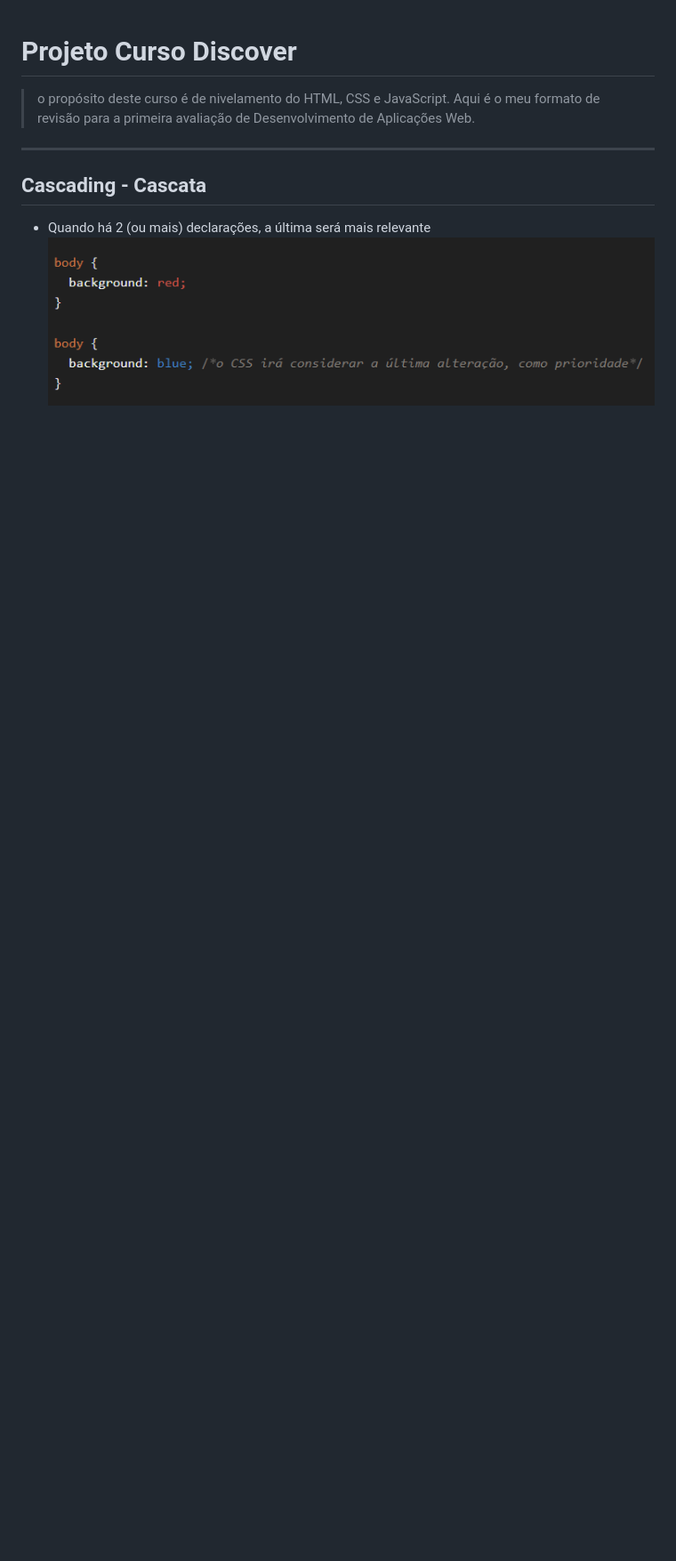
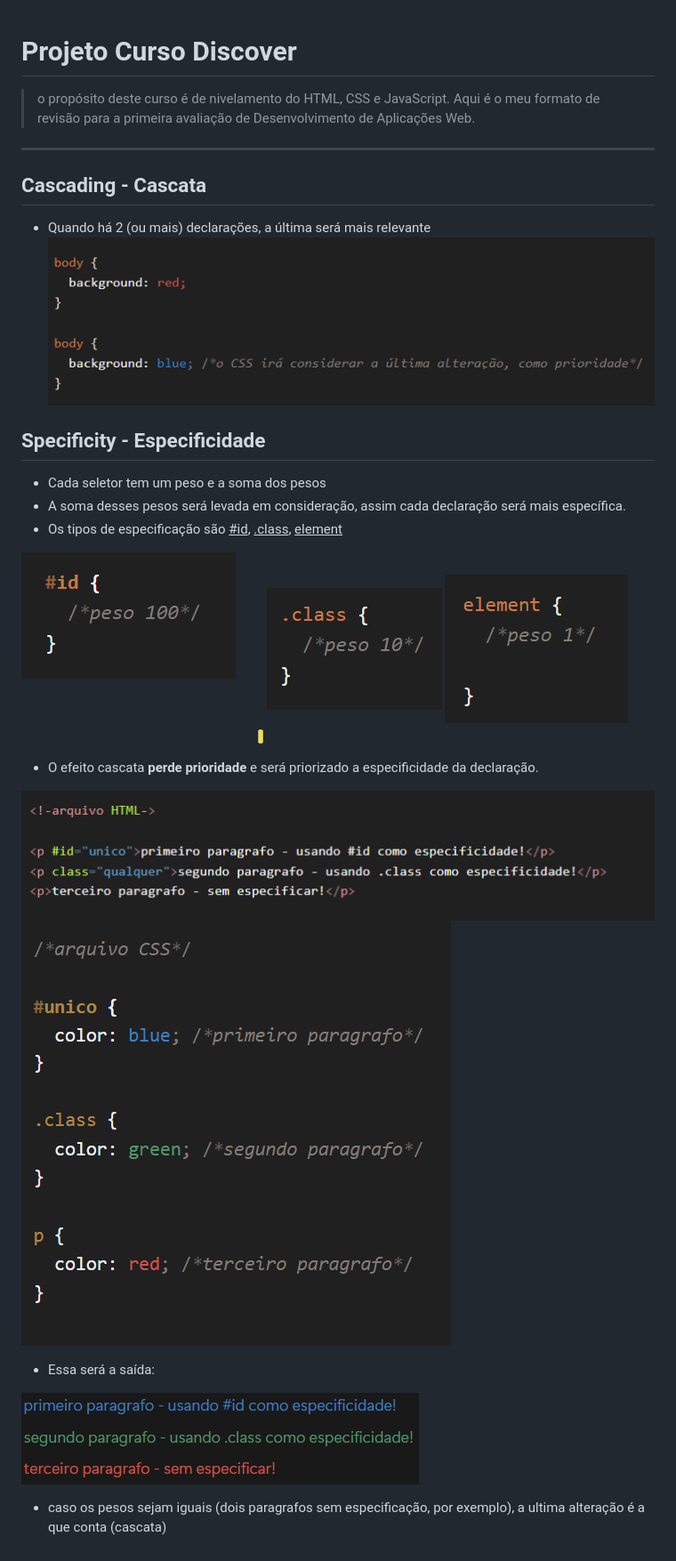
Before and after one commit to marianaSsouza/Projeto-Curso-Discover-, a Markdown page: README.md, the part around the change. Shown: that part at 89% size. Drawn GitHub-style; pictures changed too: img-notion/especificade-class.png (added), img-notion/especificidade-arqv-css.png (added), img-notion/especificidade-arqv-html.png (added); blank space fills up the shorter version.

Commit message:
adicionando especificidade

```diff
--- a/README.md
+++ b/README.md
@@ -6,3 +6,20 @@
 ## Cascading - Cascata
 - Quando há 2 (ou mais) declarações, a última será mais relevante
 ![prioridade de cor background](./img-notion/cascading-prioridade.png)
+
+## Specificity - Especificidade
+- Cada seletor tem um peso e a soma dos pesos
+- A soma desses pesos será levada em consideração, assim cada declaração será mais específica.
+- Os tipos de especificação são <u>#id</u>, <u>.class</u>, <u>element</u>
+
+![especificidade #id](./img-notion/especificidade-id.png) ![especificidade .class](./img-notion/especificade-class.png) ![especificidade element](./img-notion/especificidade-element.png)
+
+- O efeito cascata **perde prioridade** e será priorizado a especificidade da declaração.
+
+![especificidade arquivo HTML](./img-notion/especificidade-arqv-html.png) ![especificidade arquivo CSS](./img-notion/especificidade-arqv-css.png)
+
+- Essa será a saída:
+
+![especificidade arquivo HTML](./img-notion/resultado-especificidade.png)
+
+- caso os pesos sejam iguais (dois paragrafos sem especificação, por exemplo), a ultima alteração é a que conta (cascata)
```
